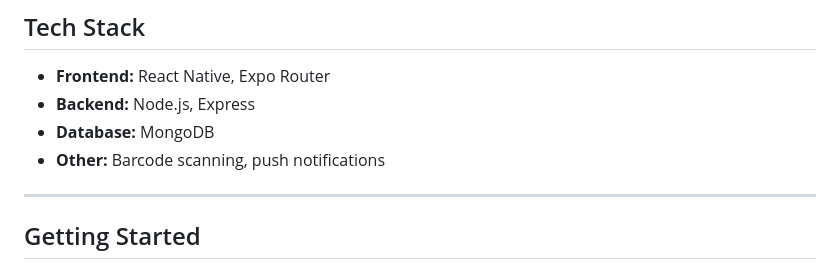
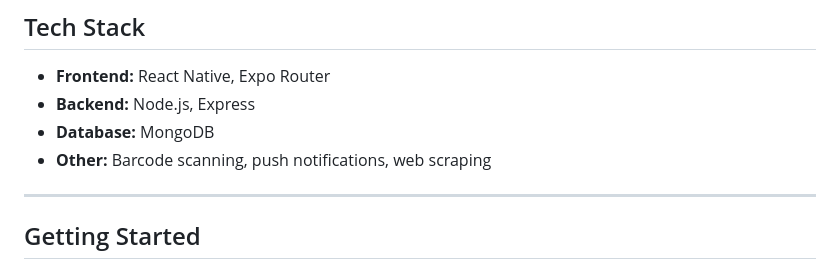
Before and after one commit to kellytxn/pokecoders, a Markdown page: README.md, the part around the change. Drawn GitHub-style.

```diff
--- a/README.md
+++ b/README.md
@@ -39,7 +39,7 @@ PokeCoders is a mobile app that helps users make ethical fashion choices by rati
 - **Frontend:** React Native, Expo Router
 - **Backend:** Node.js, Express
 - **Database:** MongoDB
-- **Other:** Barcode scanning, push notifications
+- **Other:** Barcode scanning, push notifications, web scraping
 
 ---
 
```
